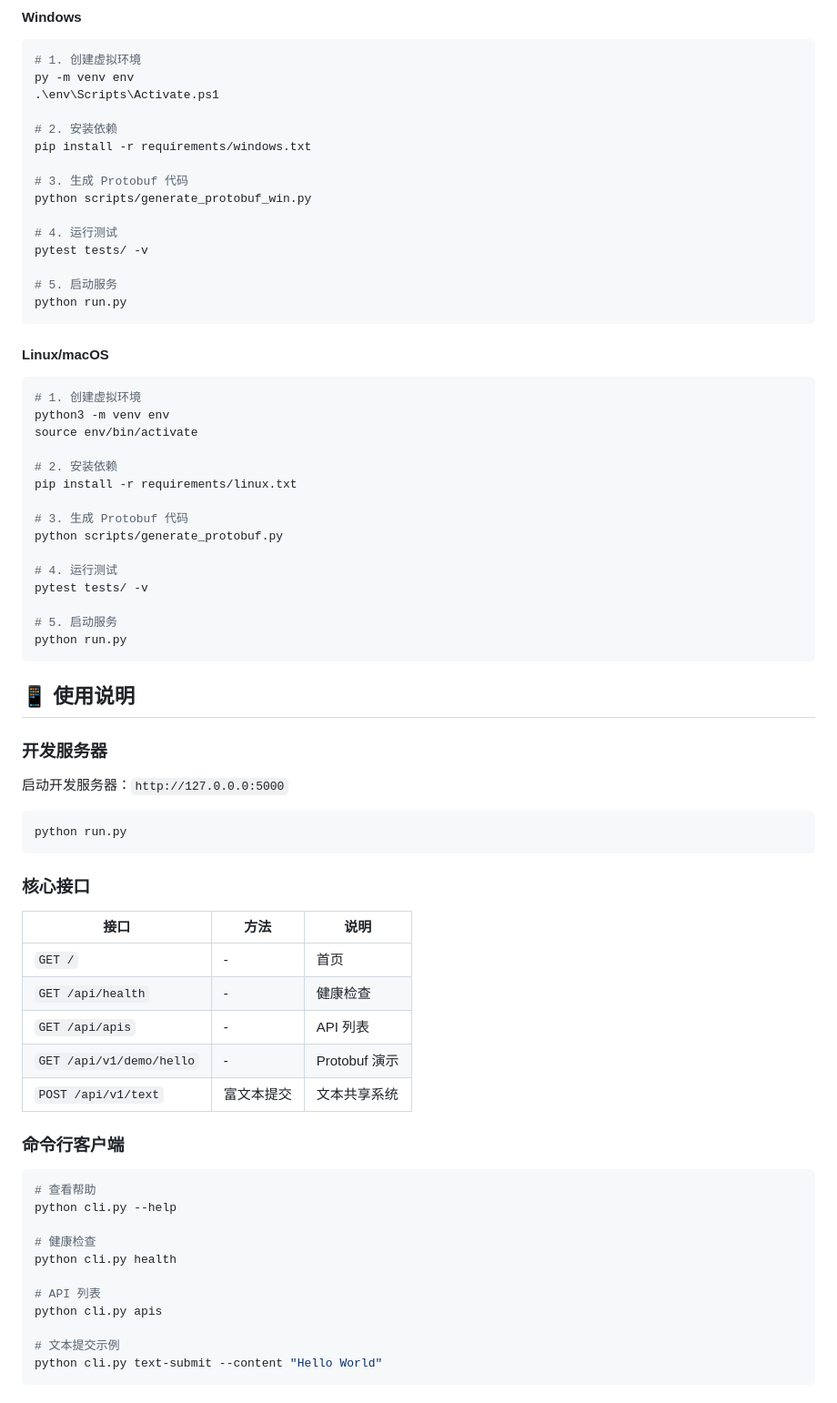
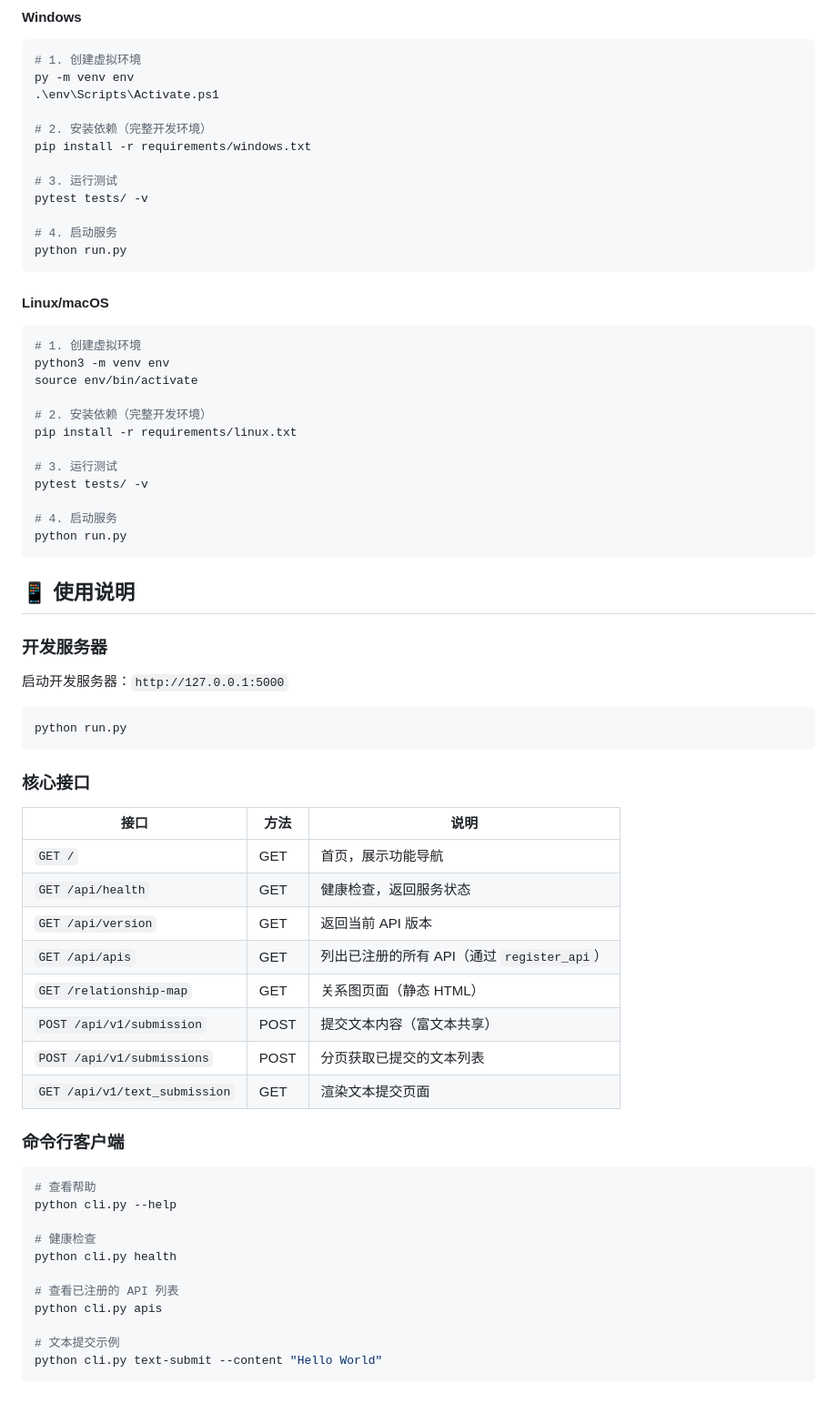
Before and after one commit to improve-wcx/flaskTemplate, a Markdown page: README.md, the part around one of its changes. Shown at 91% size. Rendered like a GitHub page.

Commit message:
Update README with correct server URL and cleaned up sections

````diff
--- a/README.md
+++ b/README.md
@@ -36,16 +36,13 @@ python scripts/install_deps.py
 py -m venv env
 .\env\Scripts\Activate.ps1
 
-# 2. 安装依赖
+# 2. 安装依赖（完整开发环境）
 pip install -r requirements/windows.txt
 
-# 3. 生成 Protobuf 代码
-python scripts/generate_protobuf_win.py
-
-# 4. 运行测试
+# 3. 运行测试
 pytest tests/ -v
 
-# 5. 启动服务
+# 4. 启动服务
 python run.py
 ```
 
@@ -55,16 +52,13 @@ python run.py
 python3 -m venv env
 source env/bin/activate
 
-# 2. 安装依赖
+# 2. 安装依赖（完整开发环境）
 pip install -r requirements/linux.txt
 
-# 3. 生成 Protobuf 代码
-python scripts/generate_protobuf.py
-
-# 4. 运行测试
+# 3. 运行测试
 pytest tests/ -v
 
-# 5. 启动服务
+# 4. 启动服务
 python run.py
 ```
 
@@ -72,7 +66,7 @@ python run.py
 
 ### 开发服务器
 
-启动开发服务器：`http://127.0.0.0:5000`
+启动开发服务器：`http://127.0.0.1:5000`
 
 ```bash
 python run.py
@@ -82,11 +76,14 @@ python run.py
 
 | 接口 | 方法 | 说明 |
 |------|------|------|
-| `GET /` | - | 首页 |
-| `GET /api/health` | - | 健康检查 |
-| `GET /api/apis` | - | API 列表 |
-| `GET /api/v1/demo/hello` | - | Protobuf 演示 |
-| `POST /api/v1/text` | 富文本提交 | 文本共享系统 |
+| `GET /` | GET | 首页，展示功能导航 |
+| `GET /api/health` | GET | 健康检查，返回服务状态 |
+| `GET /api/version` | GET | 返回当前 API 版本 |
+| `GET /api/apis` | GET | 列出已注册的所有 API（通过 `register_api`） |
+| `GET /relationship-map` | GET | 关系图页面（静态 HTML） |
+| `POST /api/v1/submission` | POST | 提交文本内容（富文本共享） |
+| `POST /api/v1/submissions` | POST | 分页获取已提交的文本列表 |
+| `GET /api/v1/text_submission` | GET | 渲染文本提交页面 |
 
 ### 命令行客户端
 
@@ -97,7 +94,7 @@ python cli.py --help
 # 健康检查
 python cli.py health
 
-# API 列表
+# 查看已注册的 API 列表
 python cli.py apis
 
 # 文本提交示例
````
Also changed, not shown: other parts of README.md (+1 -25 lines).
